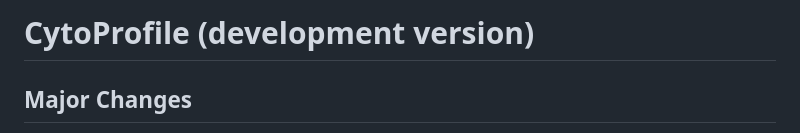
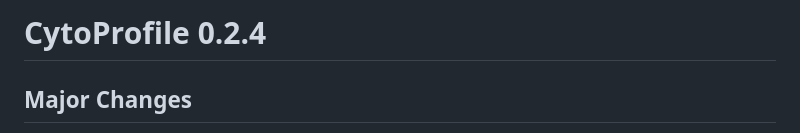
Before and after one commit to saraswatsh/CytoProfile, a Markdown page: NEWS.md, the part around the change. Rendered like a GitHub page.

Commit message:
prep for CRAN

```diff
--- a/NEWS.md
+++ b/NEWS.md
@@ -1,4 +1,4 @@
-# CytoProfile (development version)
+# CytoProfile 0.2.4
 
 ## Major Changes
 
```
